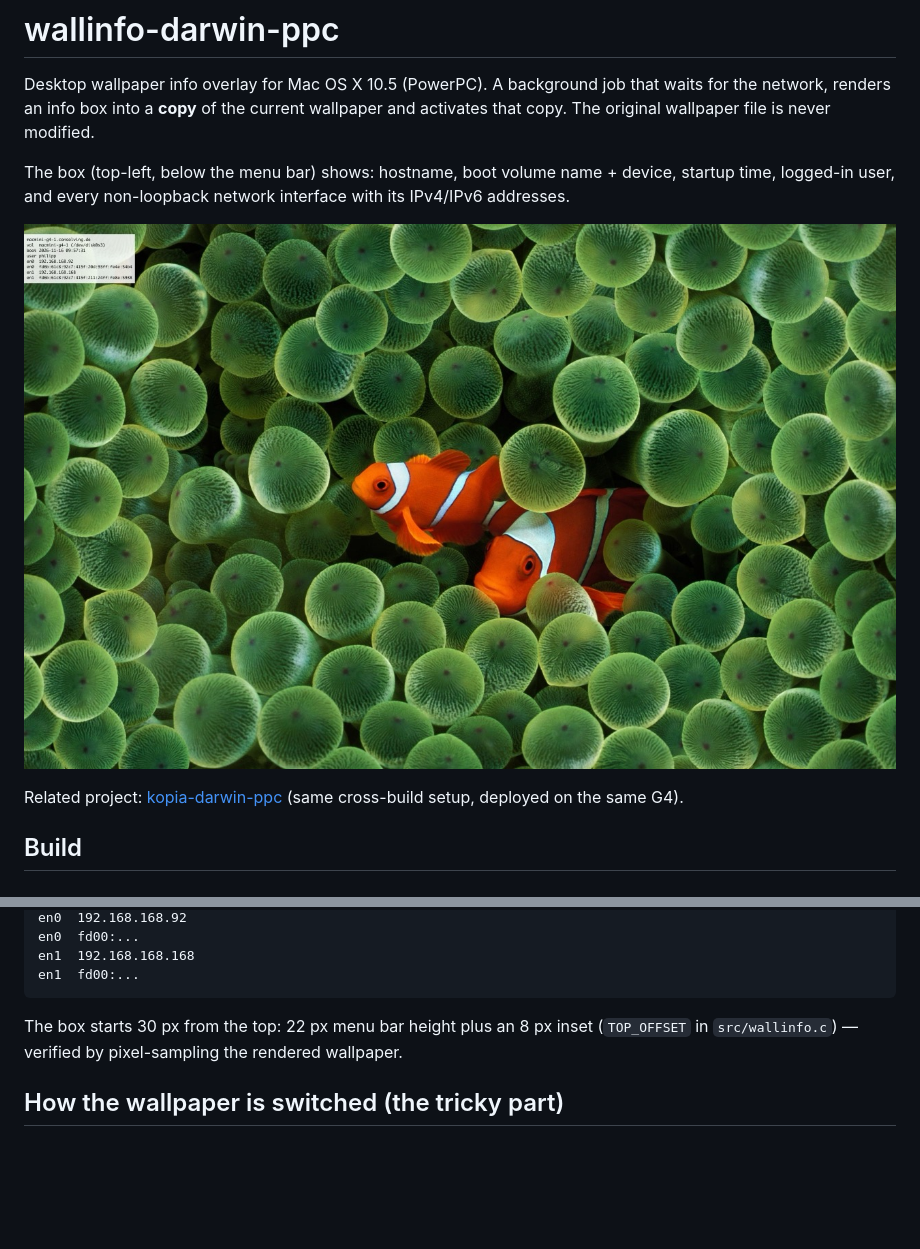
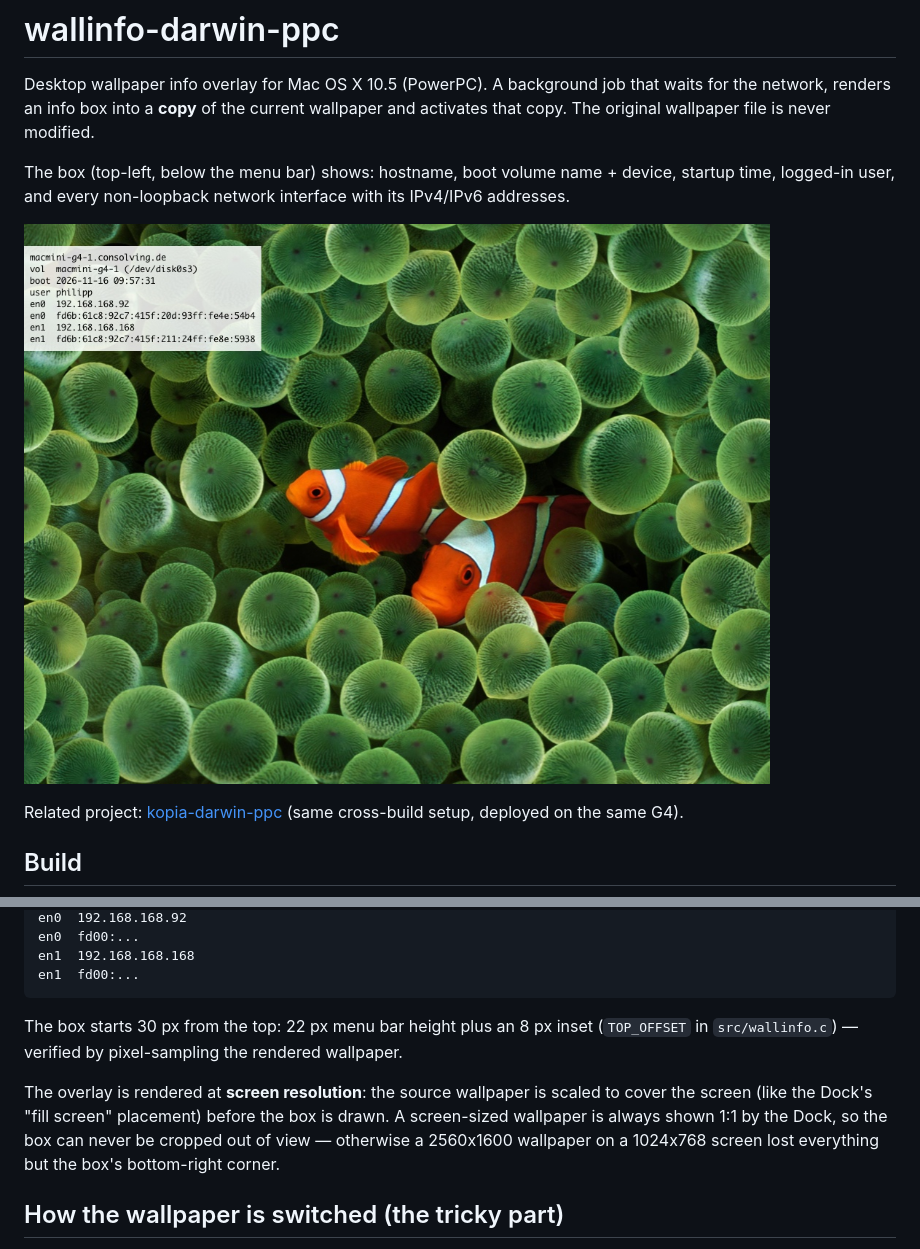
Before and after one commit to phaus/wallinfo-darwin-ppc, a Markdown page: README.md, 2 parts joined by grey strips. Drawn GitHub-style; pictures changed too: docs/wallpaper-example.jpg; blank space fills up the shorter version.

```diff
--- a/README.md
+++ b/README.md
@@ -90,6 +90,13 @@ The box starts 30 px from the top: 22 px menu bar height plus an 8 px inset
 (`TOP_OFFSET` in `src/wallinfo.c`) — verified by pixel-sampling the rendered
 wallpaper.
 
+The overlay is rendered at **screen resolution**: the source wallpaper is
+scaled to cover the screen (like the Dock's "fill screen" placement) before
+the box is drawn. A screen-sized wallpaper is always shown 1:1 by the Dock,
+so the box can never be cropped out of view — otherwise a 2560x1600
+wallpaper on a 1024x768 screen lost everything but the box's bottom-right
+corner.
+
 ## How the wallpaper is switched (the tricky part)
 
 The source wallpaper is only ever read. The overlay is rendered into
```
Also changed, not shown: 1 other file.
